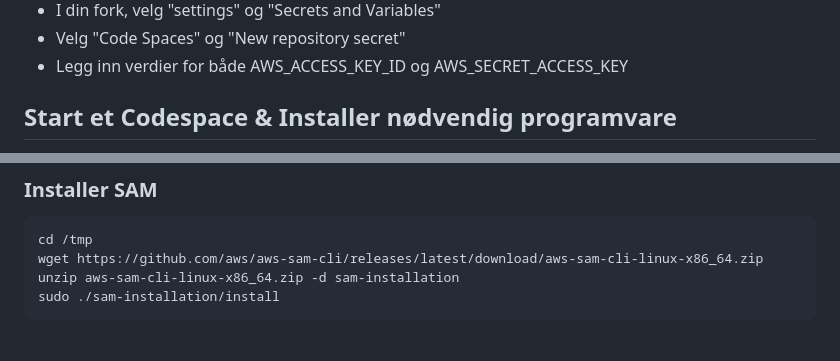
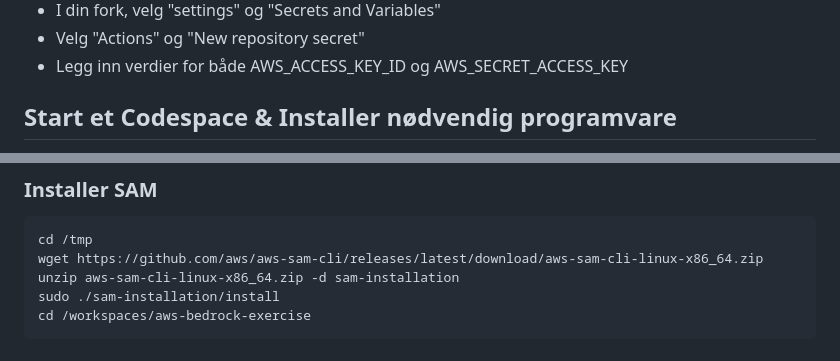
Before and after one commit to glennbechdevops/aws-bedrock-exercise, a Markdown page: README.md, 2 parts joined by grey strips. Rendered like a GitHub page.

`````diff
--- a/README.md
+++ b/README.md
@@ -19,6 +15,6 @@ Du må start med å lage en fork av dette repoet til din egen GitHub konto.
 
 * I din fork, velg "settings" og "Secrets and Variables"
-* Velg "Code Spaces" og "New repository secret"
+* Velg "Actions" og "New repository secret"
 * Legg inn verdier for både AWS_ACCESS_KEY_ID og AWS_SECRET_ACCESS_KEY
 
 ## Start et Codespace & Installer nødvendig programvare
@@ -59,6 +61,7 @@ cd /tmp
 wget https://github.com/aws/aws-sam-cli/releases/latest/download/aws-sam-cli-linux-x86_64.zip
 unzip aws-sam-cli-linux-x86_64.zip -d sam-installation
 sudo ./sam-installation/install
+cd /workspaces/aws-bedrock-exercise
 ````
 
 #  Oppgave: Implementer en Lambda-funksjon med SAM
`````
Also changed, not shown: other parts of README.md (+11 -10 lines).
